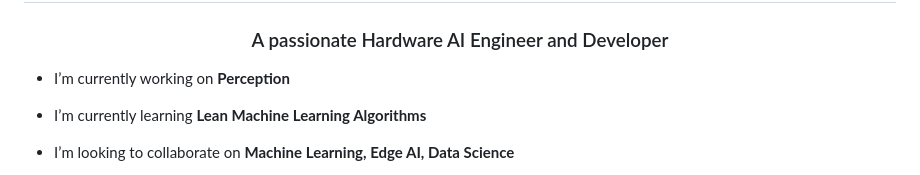
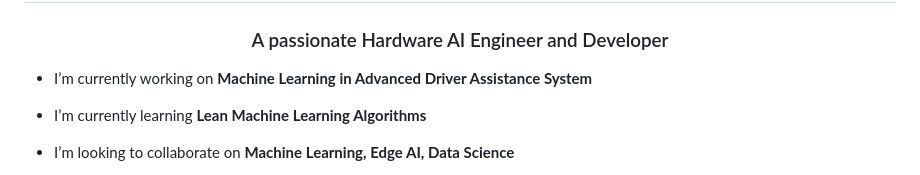
Before and after one commit to kouroshkarimi/kouroshkarimi, a Markdown page: README.md, the part around the change. GitHub-like rendering.

```diff
--- a/README.md
+++ b/README.md
@@ -1,7 +1,7 @@
 <h1 align="center">Hi 👋, I'm Kourosh</h1>
 <h3 align="center">A passionate Hardware AI Engineer and Developer</h3>
 
-- I’m currently working on **Perception**
+- I’m currently working on **Machine Learning in Advanced Driver Assistance System**
 
 - I’m currently learning **Lean Machine Learning Algorithms**
 
```
